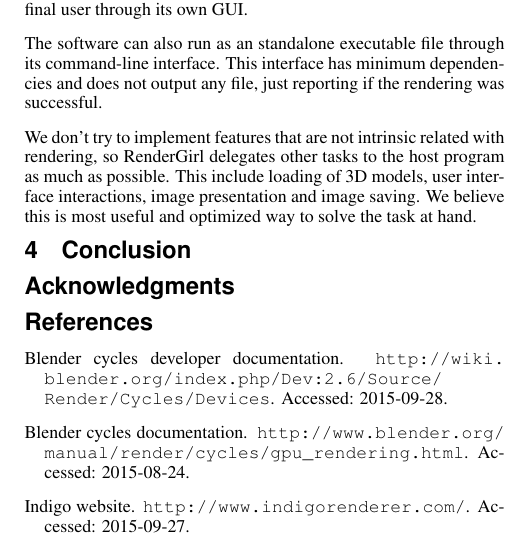
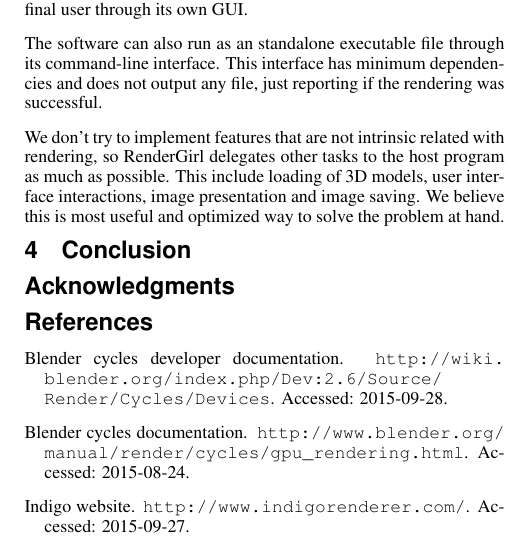
Before and after one commit to henriquenj/rendergirl-latex, a LaTeX document (GPU_Raytracer.tex): part of one column of page 1 of 2, cut so that both start at the same text. Compiled offline with pdfLaTeX.

Commit message:
Chane "task" for "problem"

```diff
--- a/GPU_Raytracer.tex
+++ b/GPU_Raytracer.tex
@@ -168,7 +168,7 @@ We don't try to implement features that are not intrinsic related with
 rendering, so RenderGirl delegates other tasks to the host program as
 much as possible. This include loading of 3D models, user interface
 interactions, image presentation and image saving. We believe this is
-most useful and optimized way to solve the task at hand.
+most useful and optimized way to solve the problem at hand.
 
 \section{Conclusion}
 \label{sec:conclusion}
```
